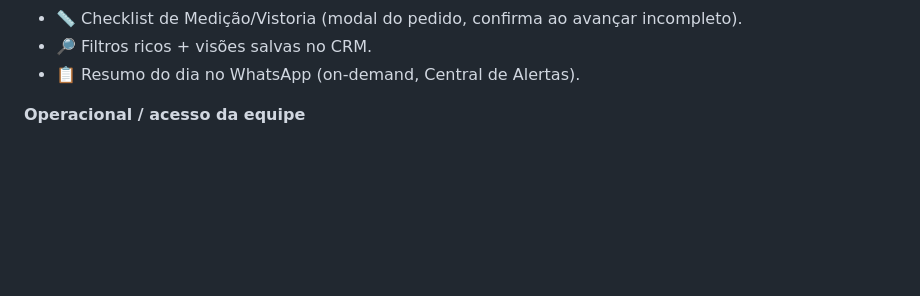
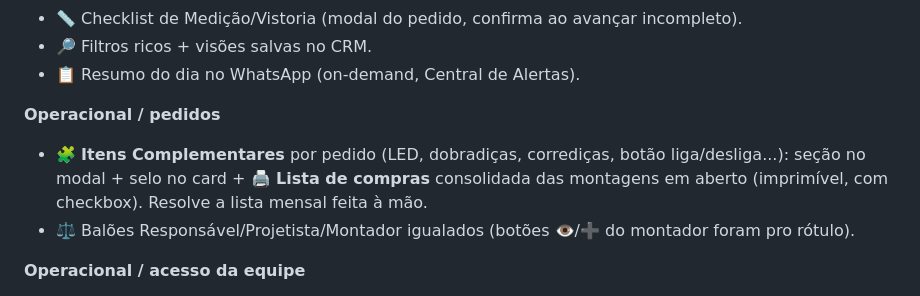
Before and after one commit to alexandrervieira-sketch/casavillare-app, a Markdown page: BACKLOG.md, the part around the change. Drawn GitHub-style; blank space fills up the shorter version.

Commit message:
Backlog: Itens Complementares + balões igualados

```diff
--- a/BACKLOG.md
+++ b/BACKLOG.md
@@ -62,6 +62,10 @@
 - 📏 Checklist de Medição/Vistoria (modal do pedido, confirma ao avançar incompleto).
 - 🔎 Filtros ricos + visões salvas no CRM.
 - 📋 Resumo do dia no WhatsApp (on-demand, Central de Alertas).
+
+**Operacional / pedidos**
+- 🧩 **Itens Complementares** por pedido (LED, dobradiças, corrediças, botão liga/desliga...): seção no modal + selo no card + **🖨️ Lista de compras** consolidada das montagens em aberto (imprimível, com checkbox). Resolve a lista mensal feita à mão.
+- ⚖️ Balões Responsável/Projetista/Montador igualados (botões 👁️/➕ do montador foram pro rótulo).
 
 **Operacional / acesso da equipe**
 - 🧰 **Montador freelance cadastrado pela equipe** (botão ➕ no modal do Pedido: nome+telefone+PIX+CPF) + **👁️ Ver dados** + busca inclui a equipe. Salário/comissão continuam só-gestor. Resolve "equipe não achava o contato do montador".
```
